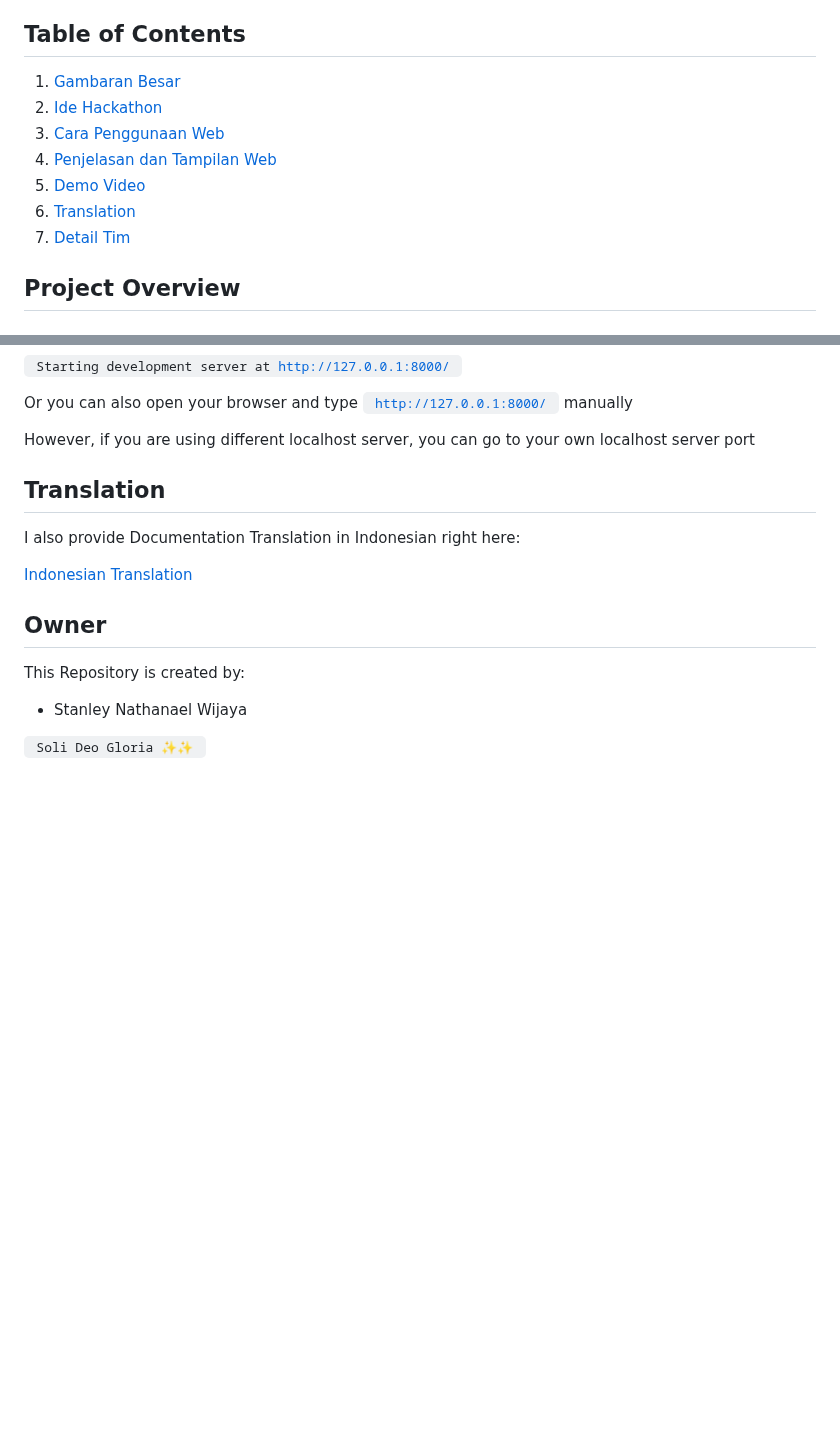
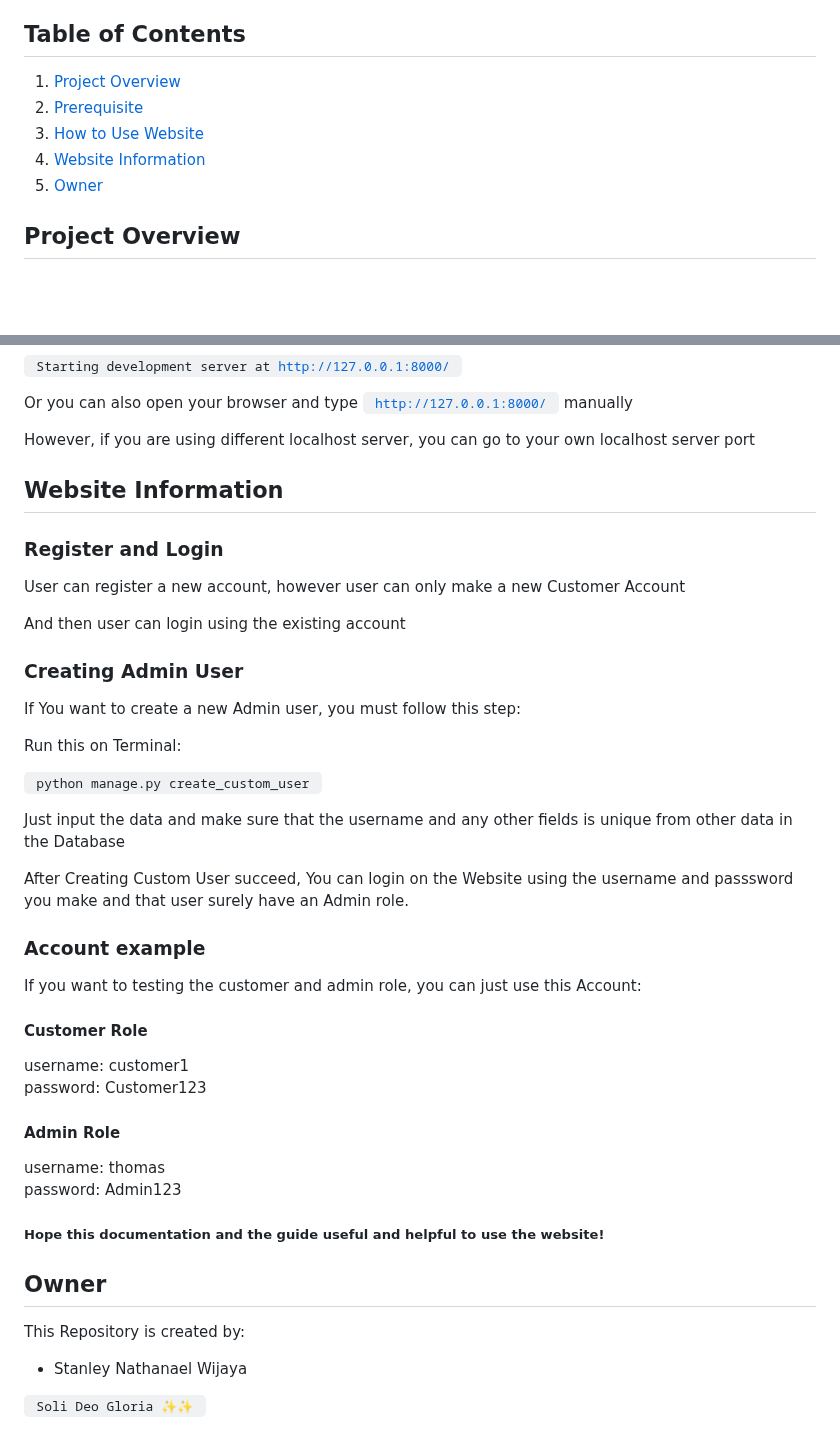
Before and after one commit to StyNW7/SEASalon, a Markdown page: README.md, 2 parts joined by grey strips. Rendered like a GitHub page; blank space fills up the shorter version.

```diff
--- a/README.md
+++ b/README.md
@@ -3,13 +3,11 @@
 This repository created for a selection at Software Engineering Academy by Compfest Academy 2024 🔥🔥
 
 ## Table of Contents
-1. [Gambaran Besar](https://github.com/Visella/Sikat#Gambaran-Besar)
-2. [Ide Hackathon](https://github.com/Visella/Sikat#Ide-Hackathon)
-3. [Cara Penggunaan Web](https://github.com/Visella/Sikat#Cara-Penggunaan-Web)
-4. [Penjelasan dan Tampilan Web](https://github.com/Visella/Sikat#Penjelasan-dan-Tampilan-Web)
-5. [Demo Video](https://github.com/Visella/Sikat#Video-Presentasi)
-6. [Translation](https://github.com/Visella/Sikat#Translation)
-7. [Detail Tim](https://github.com/Visella/Sikat#Detail-Tim)
+1. [Project Overview](https://github.com/StyNW7/SEASalon#Project-Overview)
+2. [Prerequisite](https://github.com/StyNW7/SEASalon#Prerequisite)
+3. [How to Use Website](https://github.com/StyNW7/SEASalon#How-to-Use-Website)
+4. [Website Information](https://github.com/StyNW7/SEASalon#Website-Information)
+5. [Owner](https://github.com/StyNW7/SEASalon#Owner)
 
 ## Project Overview
 
@@ -119,13 +117,58 @@ Or you can also open your browser and type <code> http://127.0.0.1:8000/ </code>
 
 However, if you are using different localhost server, you can go to your own localhost server port
 
+
+<!-- Other Guide -->
+
+## Website Information
+
+### Register and Login
+
+User can register a new account, however user can only make a new Customer Account
+
+And then user can login using the existing account
+
+### Creating Admin User
+
+If You want to create a new Admin user, you must follow this step:
+
+Run this on Terminal:
+
+<code> python manage.py create_custom_user </code>
+
+Just input the data and make sure that the username and any other fields is unique from other data in the Database
+
+After Creating Custom User succeed, You can login on the Website using the username and passsword you make and that user surely have an Admin role.
+
+### Account example
+
+If you want to testing the customer and admin role, you can just use this Account:
+
+#### Customer Role
+
+username: customer1
+<br>
+password: Customer123
+
+#### Admin Role
+
+username: thomas
+<br>
+password: Admin123
+
+##### Hope this documentation and the guide useful and helpful to use the website!
+
 <!-- Translation -->
+
+<!--
 
 ## Translation
 
 I also provide Documentation Translation in Indonesian right here:
 
 <a href="Translation/Indonesia.md"> Indonesian Translation </a>
+
+-->
 
 <!-- Owner -->
 
```
